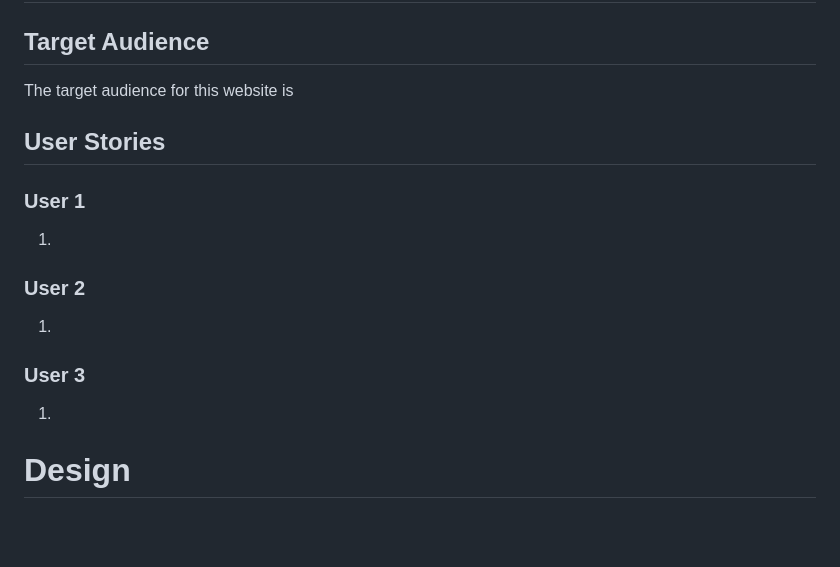
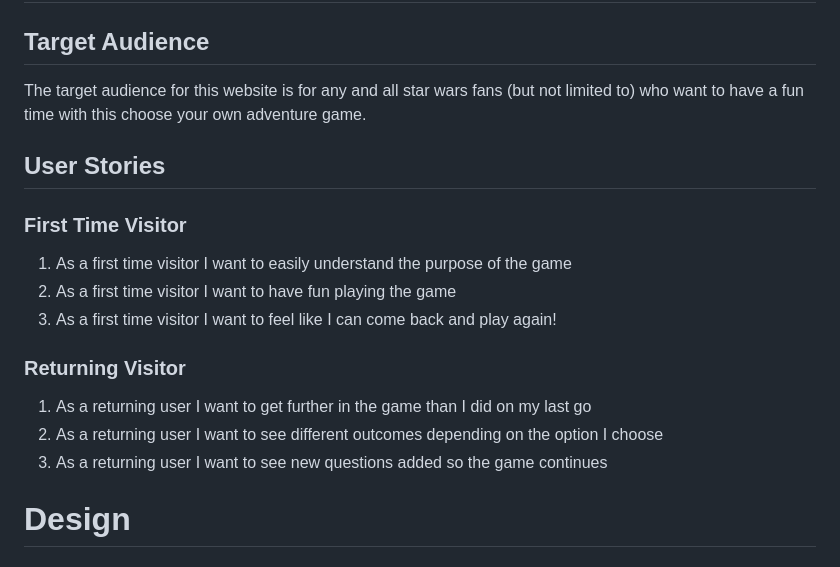
Before and after one commit to sarahgoodwin93/project3-help-grogu, a Markdown page: README.md, the part around one of its changes. Drawn GitHub-style; blank space fills up the shorter version.

Commit message:
README: add user stories

```diff
--- a/README.md
+++ b/README.md
@@ -50,21 +50,21 @@ Help Grogu is a game …
 
 ## Target Audience
 
-The target audience for this website is
+The target audience for this website is for any and all star wars fans (but not limited to) who want to have a fun time with this choose your own adventure game.
 
 ## User Stories
 
-### User 1
+### First Time Visitor
 
-1.
+1. As a first time visitor I want to easily understand the purpose of the game
+2. As a first time visitor I want to have fun playing the game
+3. As a first time visitor I want to feel like I can come back and play again!
 
-### User 2
+### Returning Visitor
 
-1.
-
-### User 3
-
-1.
+1. As a returning user I want to get further in the game than I did on my last go
+2. As a returning user I want to see different outcomes depending on the option I choose
+3. As a returning user I want to see new questions added so the game continues
 
 # Design
 
```
Also changed, not shown: other parts of README.md (+1 -1 lines).
